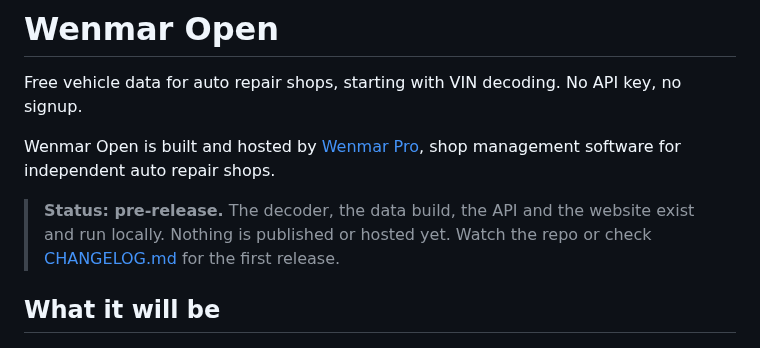
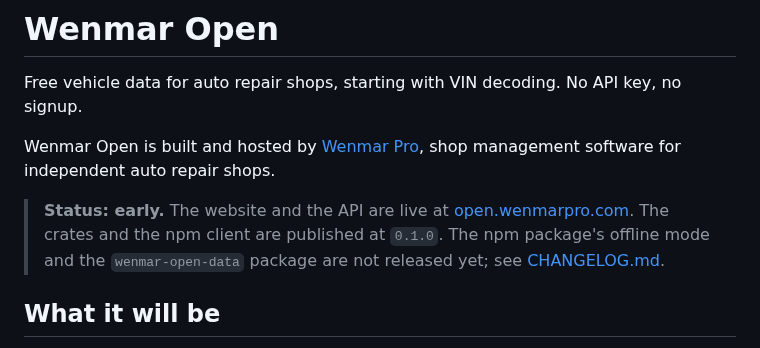
Before and after one commit to wenmar-pro/wenmar-open, a Markdown page: README.md, the part around the change. GitHub-like rendering.

Commit message:
docs: the README says what is live and what is published
Co-Authored-By: Claude Opus 5.5 <noreply@anthropic.com>

```diff
--- a/README.md
+++ b/README.md
@@ -4,7 +4,7 @@ Free vehicle data for auto repair shops, starting with VIN decoding. No API key,
 
 Wenmar Open is built and hosted by [Wenmar Pro](https://wenmarpro.com), shop management software for independent auto repair shops.
 
-> **Status: pre-release.** The decoder, the data build, the API and the website exist and run locally. Nothing is published or hosted yet. Watch the repo or check [CHANGELOG.md](CHANGELOG.md) for the first release.
+> **Status: early.** The website and the API are live at [open.wenmarpro.com](https://open.wenmarpro.com). The crates and the npm client are published at `0.1.0`. The npm package's offline mode and the `wenmar-open-data` package are not released yet; see [CHANGELOG.md](CHANGELOG.md).
 
 ## What it will be
 
```
